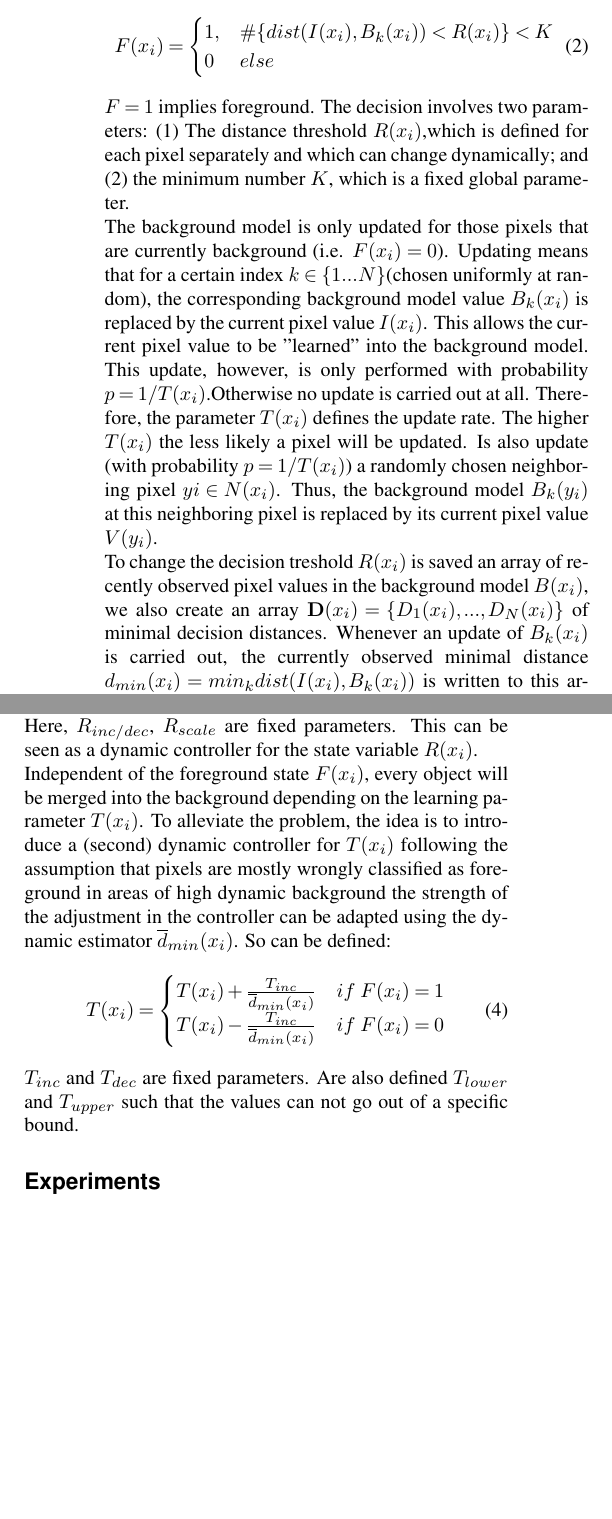
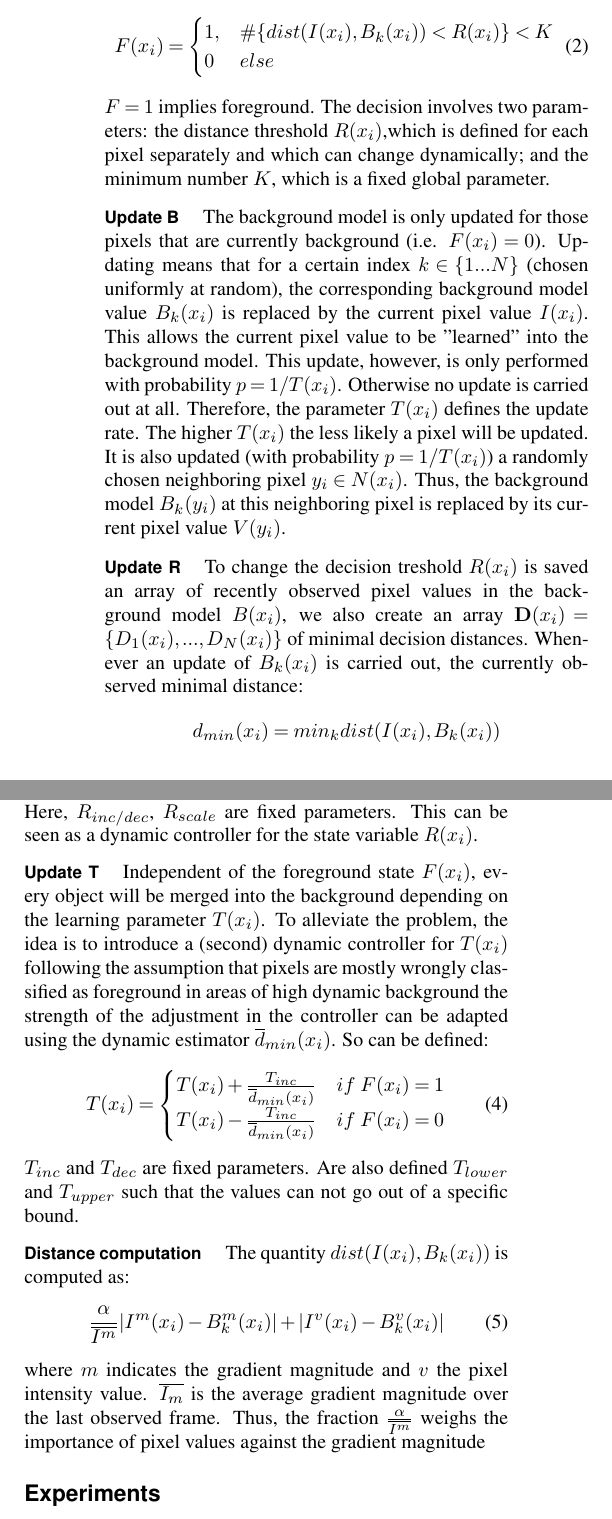
Before and after one commit to federicoparroni/IACV_background_subtractor, a LaTeX document (paper/Main.tex, which reads paper/Paper.tex): two parts of the columns of page 2 of 5, joined at a grey line, cut so that both start at the same text, the shorter picture padded with empty space. Compiled offline with pdfLaTeX.

Commit message:
paragraphs + distance in pbas description

```diff
--- a/paper/Paper.tex
+++ b/paper/Paper.tex
@@ -99,28 +99,31 @@ A pixel $x_i$ is decided to belong to the background, if its
 pixel value $I(x_i) $ is closer than a certain decision threshold
 $R(x_i)$ to at least $K$ of the $N$ background values. Thus,
 the foreground segmentation mask is calculated as:
-\begin{equation}
+\begin{equation} \label{eq:F}
 F(x_i) = \begin{cases} 1,& \#\{dist(I(x_i), B_k(x_i)) < R(x_i)\} < K \\0 &else\end{cases}
 \end{equation}
-$F = 1$ implies foreground. The decision involves two parameters: (1) The distance threshold $R(x_i)$,which is defined for each pixel separately and which can change dynamically; and (2) the minimum number $K$, which is a fixed global parameter.\newline
+$F = 1$ implies foreground. The decision involves two parameters: the distance threshold $R(x_i)$,which is defined for each pixel separately and which can change dynamically; and the minimum number $K$, which is a fixed global parameter.
+\paragraph{Update B}
 The background model is only updated for those pixels that
 are currently background (i.e. $F(x_i) = 0$).
-Updating means that for a certain index $k \in \{1...N \}$(chosen uniformly at random), the corresponding background model
+Updating means that for a certain index $k \in \{1...N \}$ (chosen uniformly at random), the corresponding background model
 value $B_k(x_i)$ is replaced by the current pixel value $I(x_i)$.
 This allows the current pixel value to be ”learned” into
-the background model. This update, however, is only performed with probability $p = 1/T(x_i)$.Otherwise no update
+the background model. This update, however, is only performed with probability $p = 1/T(x_i)$. Otherwise no update
 is carried out at all. Therefore, the parameter $T(x_i)$ defines
 the update rate. The higher $T(x_i)$ the less likely a pixel
 will be updated.
-Is also update (with probability $p = 1/T(x_i)$) a randomly chosen neighboring pixel $y i \in N(x_i)$. Thus, the
-background model $B_k(y_i)$ at this neighboring pixel is replaced by its current pixel value $V(y_i)$. \newline
-To change the decision treshold $R(x_i)$ is saved an array of recently observed pixel values in the background model $B(x_i)$, we also create an array $\mathbf{D}(x_i) = \{D_1(x_i ),...,D_N(x_i)\}$ of minimal decision distances. Whenever an update of $B_k(x_i)$ is carried out, the currently observed minimal distance $d_{min}(x_i) = min_k dist(I(x_i), B_k(x_i))$ is written to this array: $D_k(x_i) \leftarrow d_{min}(x_i)$. Thus, a history of minimal decision distances is created. The average of these values $\overline{d}_{min}(x_i) = \frac{1}{N} \sum_k D_k(x_i)$ is a measure of the background dynamics. Thanks to that
+It is also updated (with probability $p = 1/T(x_i)$) a randomly chosen neighboring pixel $y_i \in N(x_i)$. Thus, the
+background model $B_k(y_i)$ at this neighboring pixel is replaced by its current pixel value $V(y_i)$.
+\paragraph{Update R}
+To change the decision treshold $R(x_i)$ is saved an array of recently observed pixel values in the background model $B(x_i)$, we also create an array $\mathbf{D}(x_i) = \{D_1(x_i ),...,D_N(x_i)\}$ of minimal decision distances. Whenever an update of $B_k(x_i)$ is carried out, the currently observed minimal distance:
+\[ d_{min}(x_i) = min_k dist(I(x_i), B_k(x_i)) \] is written to this array: $D_k(x_i) \leftarrow d_{min}(x_i)$. Thus, a history of minimal decision distances is created. The average of these values $\overline{d}_{min}(x_i) = \frac{1}{N} \sum_k D_k(x_i)$ is a measure of the background dynamics. Thanks to that
 the decision threshold can be dynamically adapted as follows:
 \begin{equation}
 R(x_i)=\begin{cases} R(x_i)\cdot(1-R{inc/dec}) &if\ R(x_i)> \overline{d}_{min}(x_i)\cdot R_{scale} \\ R(x_i)\cdot (1+R{inc/dec}) &else  \end{cases}
 \end{equation}
 Here, $R_{inc/dec}$, $R_{scale}$ are fixed parameters. This can be seen as a dynamic controller for the state variable $R(x_i)$.
-\newline
+\paragraph{Update T}
 Independent of the foreground state $F(x_i)$, every object will be merged into the background depending on the learning parameter
 $T(x_i)$. To alleviate the problem, the idea is to introduce a
 (second) dynamic controller for $T(x_i)$ following the assumption that pixels are mostly wrongly classified as foreground in areas of high dynamic background the strength of the adjustment in the controller can be adapted using the dynamic estimator $\overline{d}_{min}(x_i)$. So can be defined:
@@ -128,7 +131,13 @@ $T(x_i)$. To alleviate the problem, the idea is to introduce a
 T(x_i)=\begin{cases} T(x_i)+\frac{T_{inc}}{\overline{d}_{min}(x_i)} &if \ F(x_i)=1 \\ T(x_i)-\frac{T_{inc}}{\overline{d}_{min}(x_i)} &if \ F(x_i)=0 \end{cases}
 \end{equation}
 $T_{inc}$ and $T_{dec}$ are fixed parameters. Are also defined $T_{lower}$ and $T_{upper}$ such that the values can not go out of a specific bound.
-
+\paragraph{Distance computation}
+The quantity $ dist(I(x_i),B_k(x_i)) $ is computed as:
+\begin{equation}
+\frac{\alpha}{\overline{I^m}}|I^m(x_i) - B_k^m(x_i)| + |I^v(x_i) - B_k^v(x_i)|
+\end{equation}
+where $m$ indicates the gradient magnitude and $v$ the pixel intensity value. $\overline{I_m}$ is the average gradient magnitude over the last observed frame. Thus, the fraction $\frac{\alpha}{\overline{I^m}}$ weighs the importance
+of pixel values against the gradient magnitude
 
 \section*{Experiments}
 In this section we first report the results obtained by varying the main model parameters. We also include the
```
